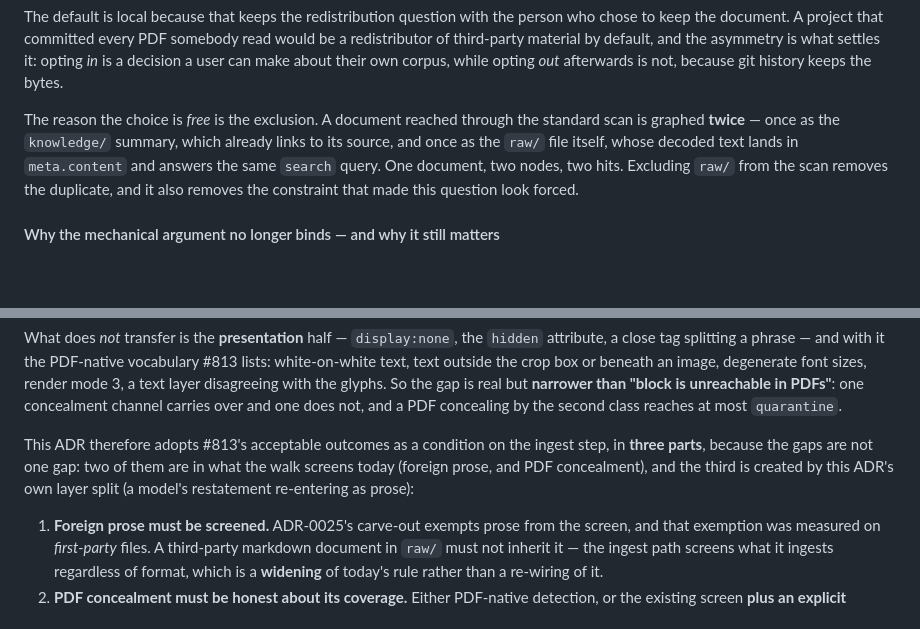
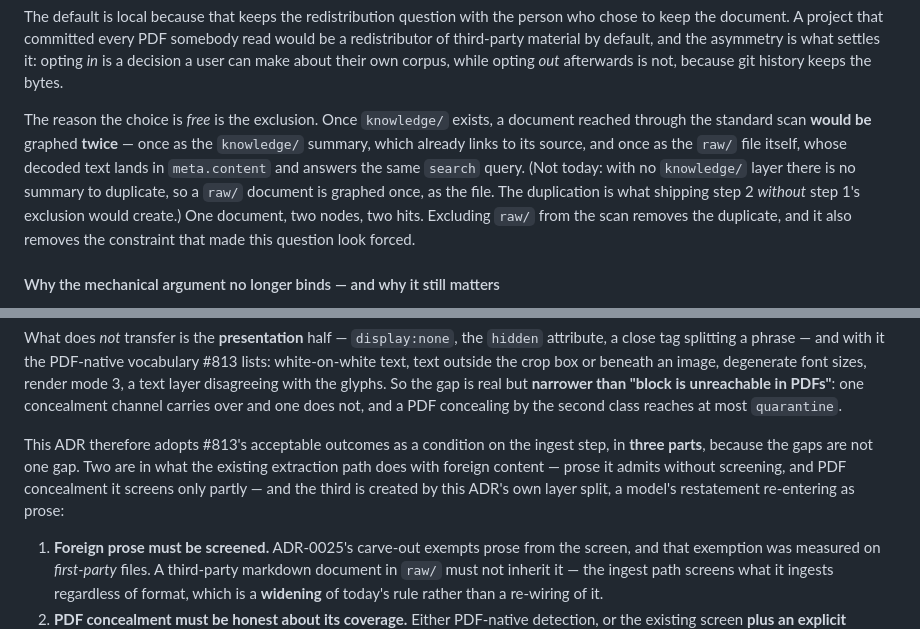
Before and after one commit to OffeneDatenmodellierung/Roteiro, a Markdown page: docs/adr/0026-research-knowledge-layer.md, 2 parts joined by grey strips. Rendered like a GitHub page; blank space fills up the shorter version.

Commit message:
docs(adr): last present-tense residues
No version bump — in-review corrections, per the consolidated precedent.

- Q2's rationale still said a scanned document "is graphed twice". With no
  `knowledge/` layer there is no summary to duplicate; it is graphed once,
  as the file. The duplication is what shipping step 2 without step 1's
  exclusion would create.
- The screening lead called foreign prose one of the gaps "in what the
  walk screens today" — it is exactly what the walk does NOT screen.
  Reworded to what the existing path does with foreign content: prose it
  admits unscreened, PDF concealment it screens only partly.
- ADR-0001's consolidated row said a research note "has a source blob, is
  committed and reviewed" as present fact.

Docs only. `roteiro check`: 0 violations.

Co-authored-by: omnigent <noreply@omnigent.ai>

```diff
--- a/docs/adr/0026-research-knowledge-layer.md
+++ b/docs/adr/0026-research-knowledge-layer.md
@@ -397,10 +397,13 @@ the asymmetry is what settles it: opting *in* is a decision a user can make abou
 their own corpus, while opting *out* afterwards is not, because git history keeps
 the bytes.
 
-The reason the choice is *free* is the exclusion. A document reached through the
-standard scan is graphed **twice** — once as the `knowledge/` summary, which
-already links to its source, and once as the `raw/` file itself, whose decoded
-text lands in `meta.content` and answers the same `search` query. One document,
+The reason the choice is *free* is the exclusion. Once `knowledge/` exists, a
+document reached through the standard scan **would be** graphed **twice** — once
+as the `knowledge/` summary, which already links to its source, and once as the
+`raw/` file itself, whose decoded text lands in `meta.content` and answers the
+same `search` query. (Not today: with no `knowledge/` layer there is no summary
+to duplicate, so a `raw/` document is graphed once, as the file. The duplication
+is what shipping step 2 *without* step 1's exclusion would create.) One document,
 two nodes, two hits. Excluding `raw/` from the scan removes the duplicate, and it
 also removes the constraint that made this question look forced.
 
@@ -700,10 +703,10 @@ PDFs"**: one concealment channel carries over and one does not, and a PDF
 concealing by the second class reaches at most `quarantine`.
 
 This ADR therefore adopts #813's acceptable outcomes as a condition on the ingest
-step, in **three parts**, because the gaps are not one gap: two of them are in
-what the walk screens today (foreign prose, and PDF concealment), and the third
-is created by this ADR's own layer split (a model's restatement re-entering as
-prose):
+step, in **three parts**, because the gaps are not one gap. Two are in what the
+existing extraction path does with foreign content — prose it admits without
+screening, and PDF concealment it screens only partly — and the third is created
+by this ADR's own layer split, a model's restatement re-entering as prose:
 
 1. **Foreign prose must be screened.** ADR-0025's carve-out exempts prose from
    the screen, and that exemption was measured on *first-party* files. A
```
Also changed, not shown: docs/adr/0001-build-roteiro-unified-codebase-knowledge-graph.md (+1 -1 lines).
